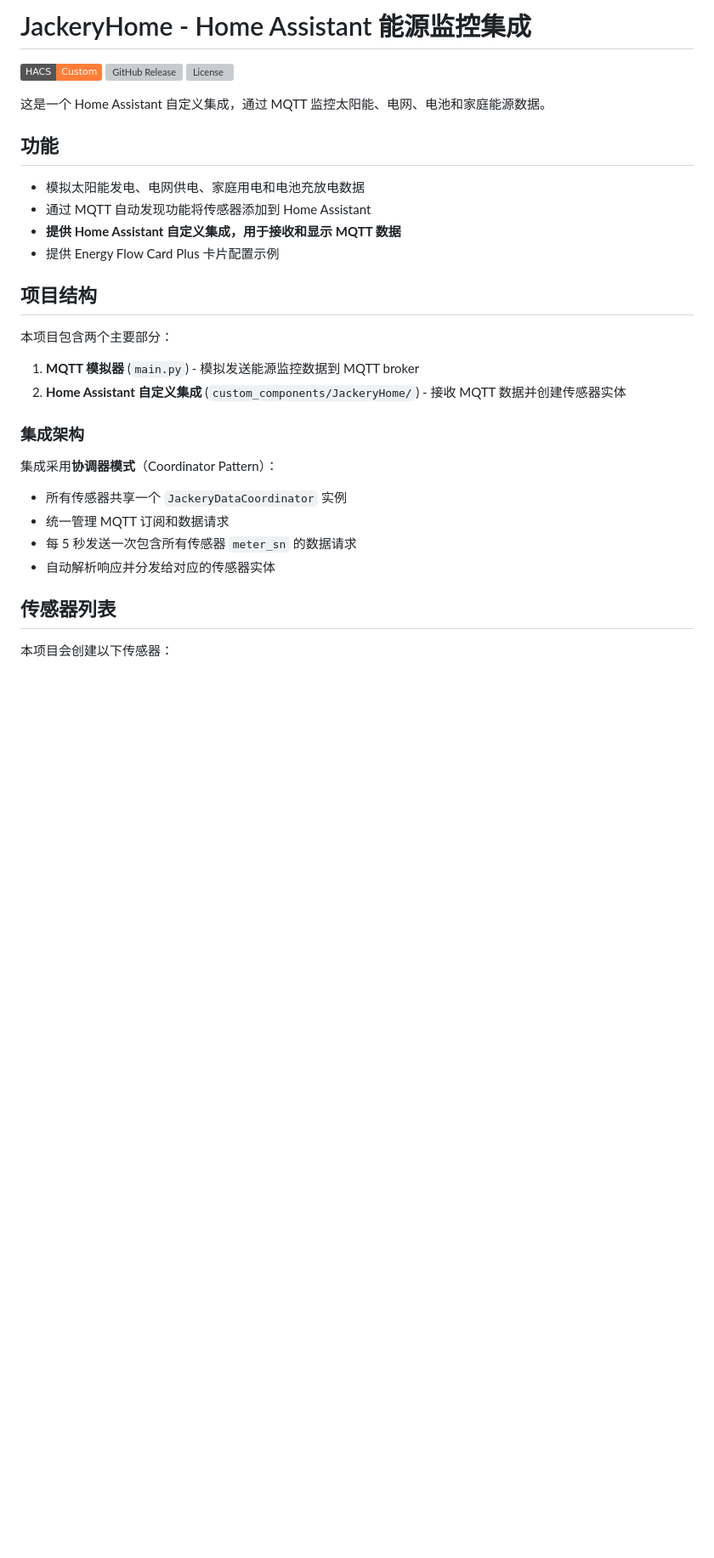
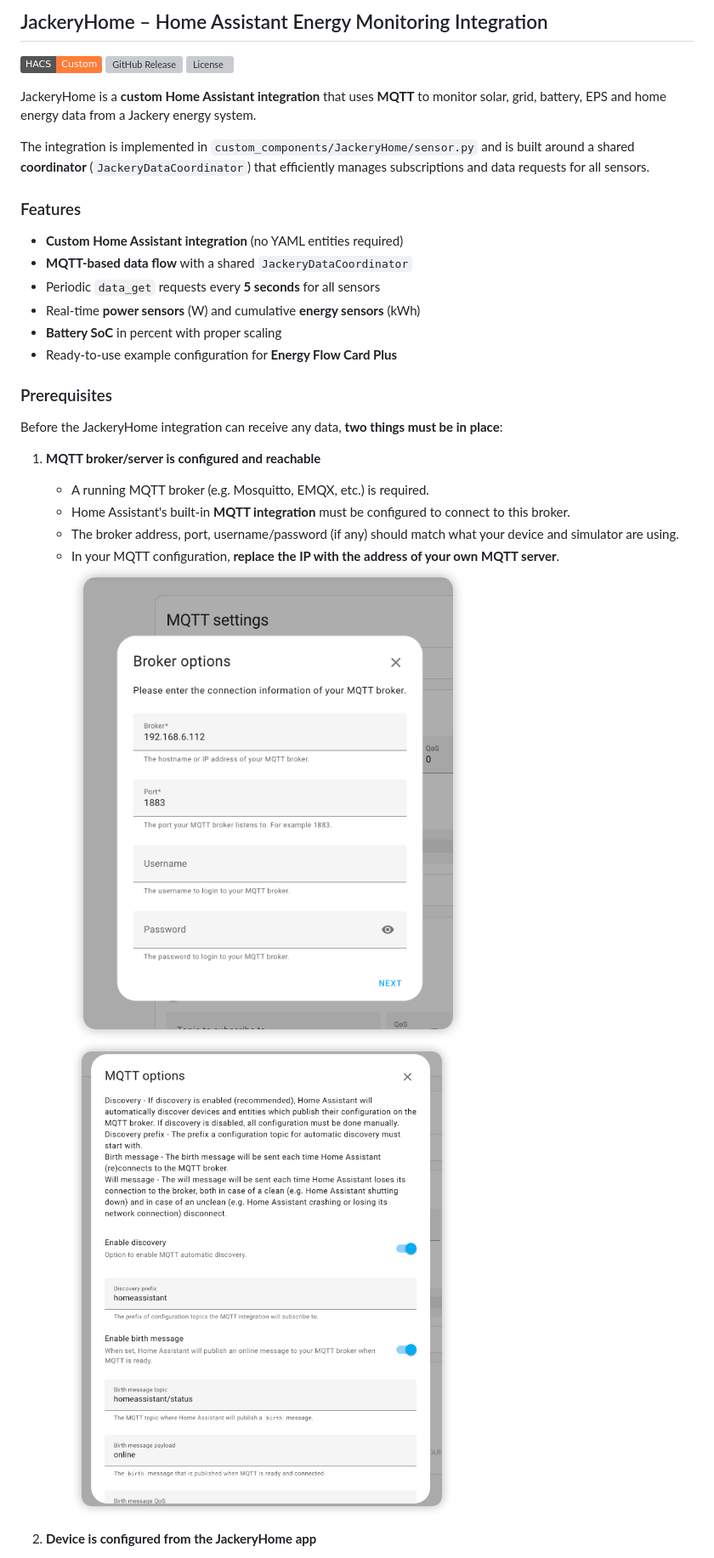
Before and after one commit to Jackery-Official/jackery, a Markdown page: README.md, the part around one of its changes. Shown at 85% size. Drawn GitHub-style; pictures changed too: img/mqtt_config.png (added), img/mqtt_config_2.png (added); badges without logos; blank space fills up the shorter version; grey boxes are pictures that could not be loaded.

```diff
--- a/README.md
+++ b/README.md
@@ -1,34 +1,35 @@
-# JackeryHome - Home Assistant 能源监控集成
+## JackeryHome – Home Assistant Energy Monitoring Integration
 
 [![hacs_badge](https://img.shields.io/badge/HACS-Custom-orange.svg)](https://github.com/hacs/integration)
 [![GitHub Release](https://img.shields.io/github/release/suyulin/jackery_home.svg)](https://github.com/suyulin/jackery_home/releases)
 [![License](https://img.shields.io/github/license/suyulin/jackery_home.svg)](LICENSE)
 
-这是一个 Home Assistant 自定义集成，通过 MQTT 监控太阳能、电网、电池和家庭能源数据。
+JackeryHome is a **custom Home Assistant integration** that uses **MQTT** to monitor solar, grid, battery, EPS and home energy data from a Jackery energy system.
 
-## 功能
+The integration is implemented in `custom_components/JackeryHome/sensor.py` and is built around a shared **coordinator** (`JackeryDataCoordinator`) that efficiently manages subscriptions and data requests for all sensors.
 
-- 模拟太阳能发电、电网供电、家庭用电和电池充放电数据
-- 通过 MQTT 自动发现功能将传感器添加到 Home Assistant
-- **提供 Home Assistant 自定义集成，用于接收和显示 MQTT 数据**
-- 提供 Energy Flow Card Plus 卡片配置示例
 
-## 项目结构
+### Features
 
-本项目包含两个主要部分：
+- **Custom Home Assistant integration** (no YAML entities required)
+- **MQTT-based data flow** with a shared `JackeryDataCoordinator`
+- Periodic `data_get` requests every **5 seconds** for all sensors
+- Real-time **power sensors** (W) and cumulative **energy sensors** (kWh)
+- **Battery SoC** in percent with proper scaling
+- Ready-to-use example configuration for **Energy Flow Card Plus**
 
-1. **MQTT 模拟器** (`main.py`) - 模拟发送能源监控数据到 MQTT broker
-2. **Home Assistant 自定义集成** (`custom_components/JackeryHome/`) - 接收 MQTT 数据并创建传感器实体
 
-### 集成架构
+### Prerequisites
 
-集成采用**协调器模式**（Coordinator Pattern）：
-- 所有传感器共享一个 `JackeryDataCoordinator` 实例
-- 统一管理 MQTT 订阅和数据请求
-- 每 5 秒发送一次包含所有传感器 `meter_sn` 的数据请求
-- 自动解析响应并分发给对应的传感器实体
+Before the JackeryHome integration can receive any data, **two things must be in place**:
 
-## 传感器列表
+1. **MQTT broker/server is configured and reachable**
 
-本项目会创建以下传感器：
+   - A running MQTT broker (e.g. Mosquitto, EMQX, etc.) is required.
+   - Home Assistant's built‑in **MQTT integration** must be configured to connect to this broker.
+   - The broker address, port, username/password (if any) should match what your device and simulator are using.
+   - In your MQTT configuration, **replace the IP with the address of your own MQTT server**.
+   ![mqtt_config](./img/mqtt_config.png)
+   ![mqtt_config](./img/mqtt_config_2.png)
+2. **Device is configured from the JackeryHome app**
 
```
Also changed, not shown: other parts of README.md (+62 -190 lines), AGENTS.md (deleted, +0 -30 lines), img/app_config_mqtt.png (added), img/demo.png (added), img/jackery_home_add.png (added), img/jackery_home_config.png (added), 4 other files.
